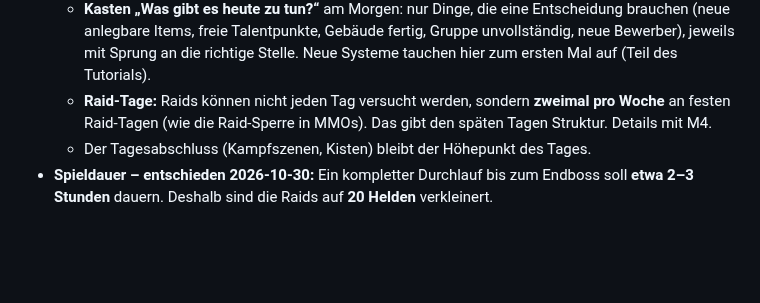
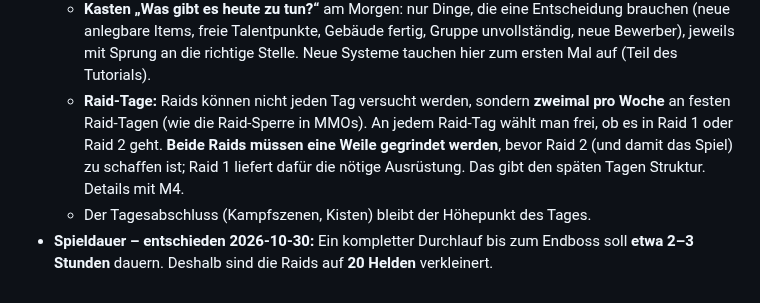
Before and after one commit to salsaheaven/gildenmanager, a Markdown page: KONZEPT.md, the part around the change. GitHub-like rendering; blank space fills up the shorter version.

Commit message:
KONZEPT: Raid-Tage frei wählbar zwischen Raid 1 und 2, beide müssen gegrindet werden
Co-Authored-By: Claude Opus 5.5 <noreply@anthropic.com>
Claude-Session: https://claude.ai/code/session_01NVZnQ1VZpJ57R2WXwEoxpJ

```diff
--- a/KONZEPT.md
+++ b/KONZEPT.md
@@ -173,6 +173,6 @@ Alle Formeln und Zahlen dafür stehen in `src/data/` (`scaling.js`, `experience.
 - **Tagesrhythmus – entschieden 2026-10-30:** Ein Tag soll etwa 1,5–2 Minuten dauern, ein Tag ohne Entscheidungen nur einen Klick.
   - **Stehende Gruppen:** Eine Gruppe wird einmal gebildet und einem Dungeon zugeteilt und zieht jeden Tag los, bis man sie ändert (ersetzt „Wie gestern“). Fällt jemand verletzt aus, bleibt der Platz leer und der Tagesplan meldet die unvollständige Gruppe.
   - **Kasten „Was gibt es heute zu tun?“** am Morgen: nur Dinge, die eine Entscheidung brauchen (neue anlegbare Items, freie Talentpunkte, Gebäude fertig, Gruppe unvollständig, neue Bewerber), jeweils mit Sprung an die richtige Stelle. Neue Systeme tauchen hier zum ersten Mal auf (Teil des Tutorials).
-  - **Raid-Tage:** Raids können nicht jeden Tag versucht werden, sondern **zweimal pro Woche** an festen Raid-Tagen (wie die Raid-Sperre in MMOs). Das gibt den späten Tagen Struktur. Details mit M4.
+  - **Raid-Tage:** Raids können nicht jeden Tag versucht werden, sondern **zweimal pro Woche** an festen Raid-Tagen (wie die Raid-Sperre in MMOs). An jedem Raid-Tag wählt man frei, ob es in Raid 1 oder Raid 2 geht. **Beide Raids müssen eine Weile gegrindet werden**, bevor Raid 2 (und damit das Spiel) zu schaffen ist; Raid 1 liefert dafür die nötige Ausrüstung. Das gibt den späten Tagen Struktur. Details mit M4.
   - Der Tagesabschluss (Kampfszenen, Kisten) bleibt der Höhepunkt des Tages.
 - **Spieldauer – entschieden 2026-10-30:** Ein kompletter Durchlauf bis zum Endboss soll **etwa 2–3 Stunden** dauern. Deshalb sind die Raids auf **20 Helden** verkleinert.
```
